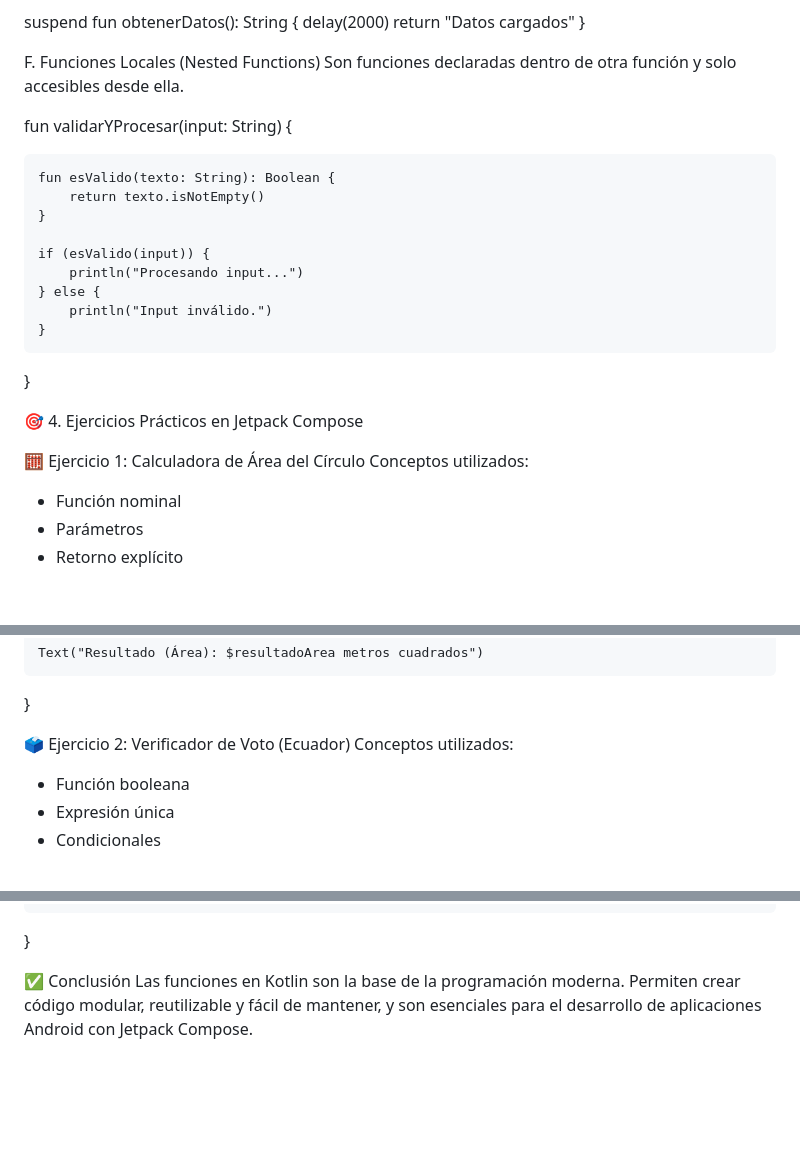
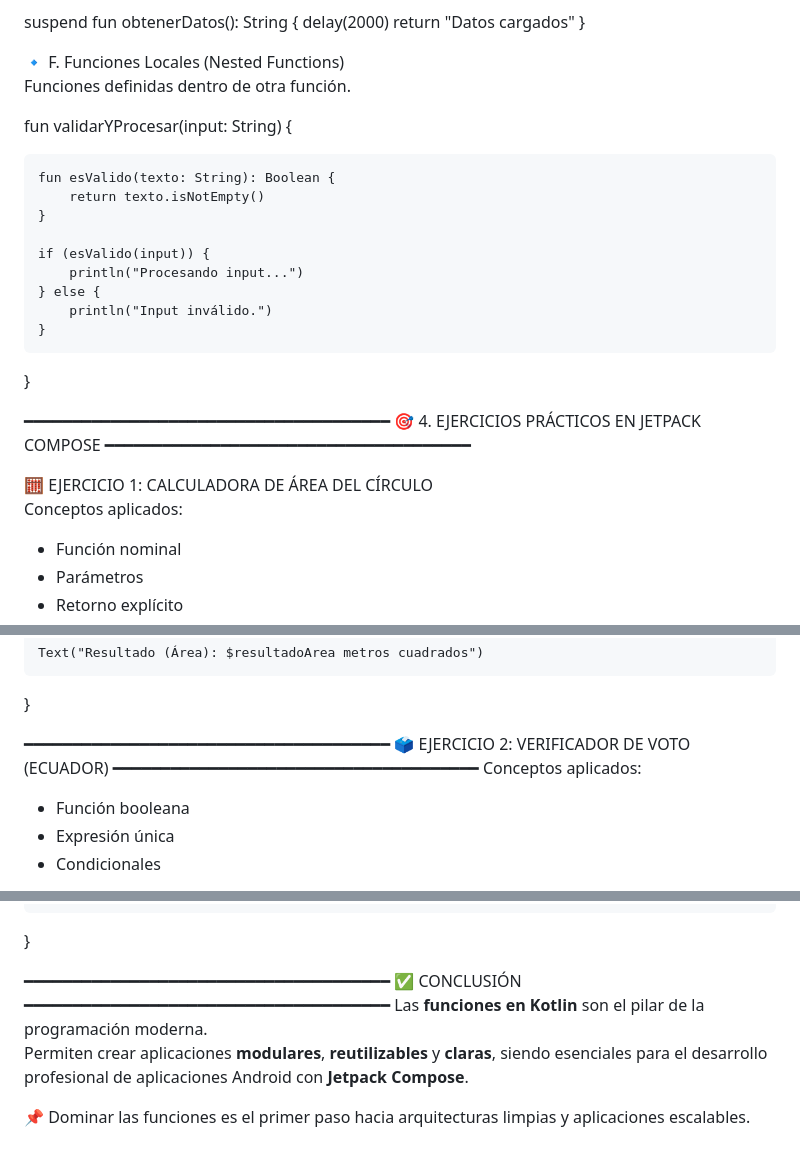
Before and after one commit to fabricioquillupangui1/deber2_Funciones_pva, a Markdown page: README.md, 3 parts joined by grey strips. GitHub-like rendering; blank space fills up the shorter version.

```diff
--- a/README.md
+++ b/README.md
@@ -88,8 +105,8 @@ suspend fun obtenerDatos(): String {
     return "Datos cargados"
 }
 
-F. Funciones Locales (Nested Functions)
-Son funciones declaradas dentro de otra función y solo accesibles desde ella.
+🔹 F. Funciones Locales (Nested Functions)
+Funciones definidas dentro de otra función.
 
 fun validarYProcesar(input: String) {
 
@@ -104,10 +121,12 @@ fun validarYProcesar(input: String) {
     }
 }
 
-🎯 4. Ejercicios Prácticos en Jetpack Compose
+━━━━━━━━━━━━━━━━━━━━━━━━━━━━━━━━━━━━━━
+🎯 4. EJERCICIOS PRÁCTICOS EN JETPACK COMPOSE
+━━━━━━━━━━━━━━━━━━━━━━━━━━━━━━━━━━━━━━
 
-🧮 Ejercicio 1: Calculadora de Área del Círculo
-Conceptos utilizados:
+🧮 EJERCICIO 1: CALCULADORA DE ÁREA DEL CÍRCULO
+Conceptos aplicados:
 - Función nominal
 - Parámetros
 - Retorno explícito
@@ -142,8 +161,10 @@ fun CalculadoraAreaCirculoScreen() {
     Text("Resultado (Área): $resultadoArea metros cuadrados")
 }
 
-🗳️ Ejercicio 2: Verificador de Voto (Ecuador)
-Conceptos utilizados:
+━━━━━━━━━━━━━━━━━━━━━━━━━━━━━━━━━━━━━━
+🗳️ EJERCICIO 2: VERIFICADOR DE VOTO (ECUADOR)
+━━━━━━━━━━━━━━━━━━━━━━━━━━━━━━━━━━━━━━
+Conceptos aplicados:
 - Función booleana
 - Expresión única
 - Condicionales
@@ -175,5 +196,10 @@ fun VerificadorVotoEcuadorScreen() {
     }
 }
 
-✅ Conclusión
-Las funciones en Kotlin son la base de la programación moderna. Permiten crear código modular, reutilizable y fácil de mantener, y son esenciales para el desarrollo de aplicaciones Android con Jetpack Compose.
+━━━━━━━━━━━━━━━━━━━━━━━━━━━━━━━━━━━━━━
+✅ CONCLUSIÓN
+━━━━━━━━━━━━━━━━━━━━━━━━━━━━━━━━━━━━━━
+Las **funciones en Kotlin** son el pilar de la programación moderna.
+Permiten crear aplicaciones **modulares**, **reutilizables** y **claras**, siendo esenciales para el desarrollo profesional de aplicaciones Android con **Jetpack Compose**.
+
+📌 Dominar las funciones es el primer paso hacia arquitecturas limpias y aplicaciones escalables.
```
Also changed, not shown: other parts of README.md (+47 -30 lines).
